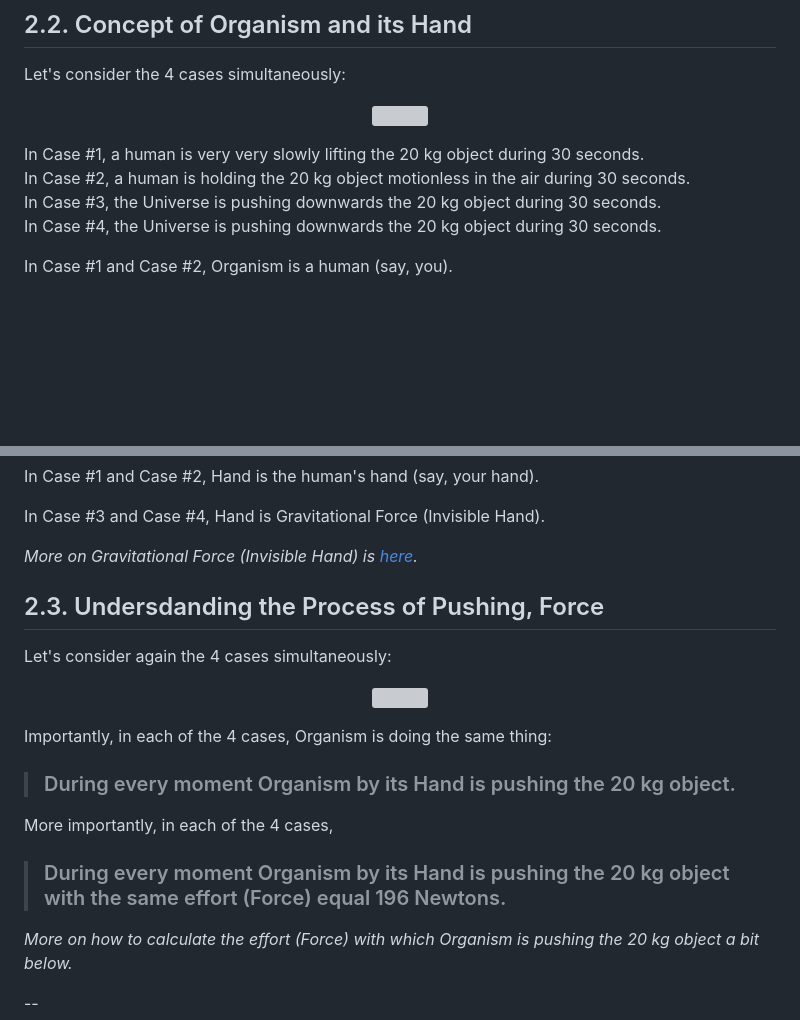
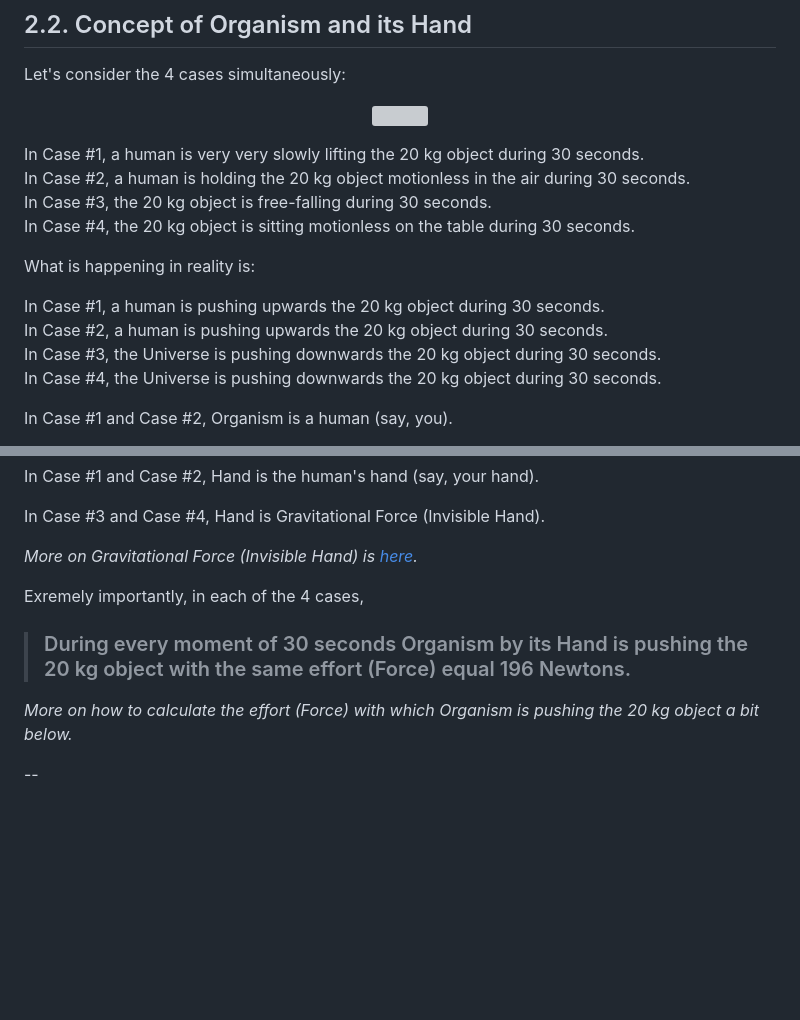
Before and after one commit to sciZer0/newdiscoveries, a Markdown page: c/README.md, 2 parts joined by grey strips. Drawn GitHub-style; blank space fills up the shorter version; grey boxes are pictures that could not be loaded.

```diff
--- a/c/README.md
+++ b/c/README.md
@@ -104,9 +104,15 @@ Let's consider the 4 cases simultaneously:
   <img src="/assets/images/cases.png"/><br>
 </p>
 
-
 In Case #1, a human is very very slowly lifting the 20 kg object during 30 seconds.<br>
 In Case #2, a human is holding the 20 kg object motionless in the air during 30 seconds.<br>
+In Case #3, the 20 kg object is free-falling during 30 seconds.<br>
+In Case #4, the 20 kg object is sitting motionless on the table during 30 seconds.<br>
+
+What is happening in reality is:
+
+In Case #1, a human is pushing upwards the 20 kg object during 30 seconds.<br>
+In Case #2, a human is pushing upwards the 20 kg object during 30 seconds.<br>
 In Case #3, the Universe is pushing downwards the 20 kg object during 30 seconds.<br>
 In Case #4, the Universe is pushing downwards the 20 kg object during 30 seconds.<br>
 
@@ -128,23 +134,9 @@ In Case #3 and Case #4, Hand is Gravitational Force (Invisible Hand).
 
 *More on Gravitational Force (Invisible Hand) is [here](https://github.com/sciZer0/newdiscoveries/tree/main/a).*
 
+Exremely importantly, in each of the 4 cases,
 
-
-## 2.3. Undersdanding the Process of Pushing, Force
-
-Let's consider again the 4 cases simultaneously:
-
-<p align="center">
-  <img src="/assets/images/cases.png"/><br>
-</p>
-
-Importantly, in each of the 4 cases, Organism is doing the same thing:
-
-> ### During every moment Organism by its Hand is pushing the 20 kg object.
-
-More importantly, in each of the 4 cases,
-
-> ### During every moment Organism by its Hand is pushing the 20 kg object with the same effort (Force) equal 196 Newtons.
+> ### During every moment of 30 seconds Organism by its Hand is pushing the 20 kg object with the same effort (Force) equal 196 Newtons.
 
 *More on how to calculate the effort (Force) with which Organism is pushing the 20 kg object a bit below.*
 
```
